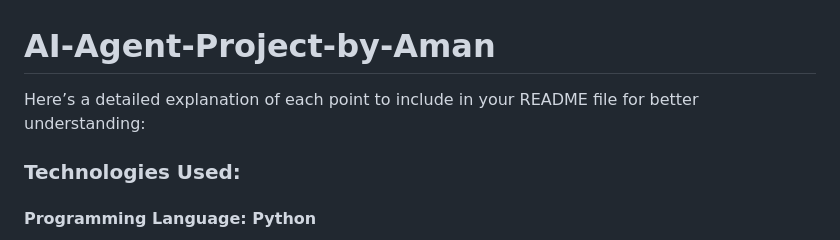
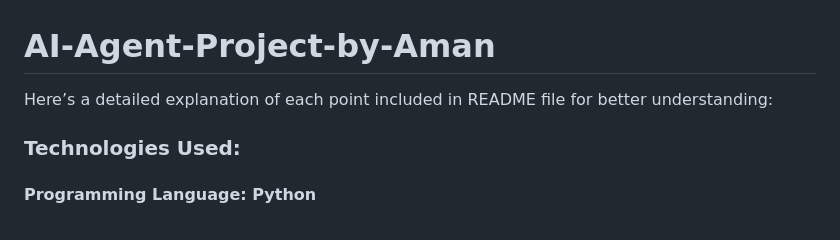
Before and after one commit to amankumar100/AI-Agent-Project-by-Aman, a Markdown page: README.md, the part around the change. Rendered like a GitHub page.

```diff
--- a/README.md
+++ b/README.md
@@ -1,6 +1,6 @@
 # AI-Agent-Project-by-Aman
 
-Here’s a detailed explanation of each point to include in your README file for better understanding:
+Here’s a detailed explanation of each point included in README file for better understanding:
 
 ### Technologies Used:
 
```
